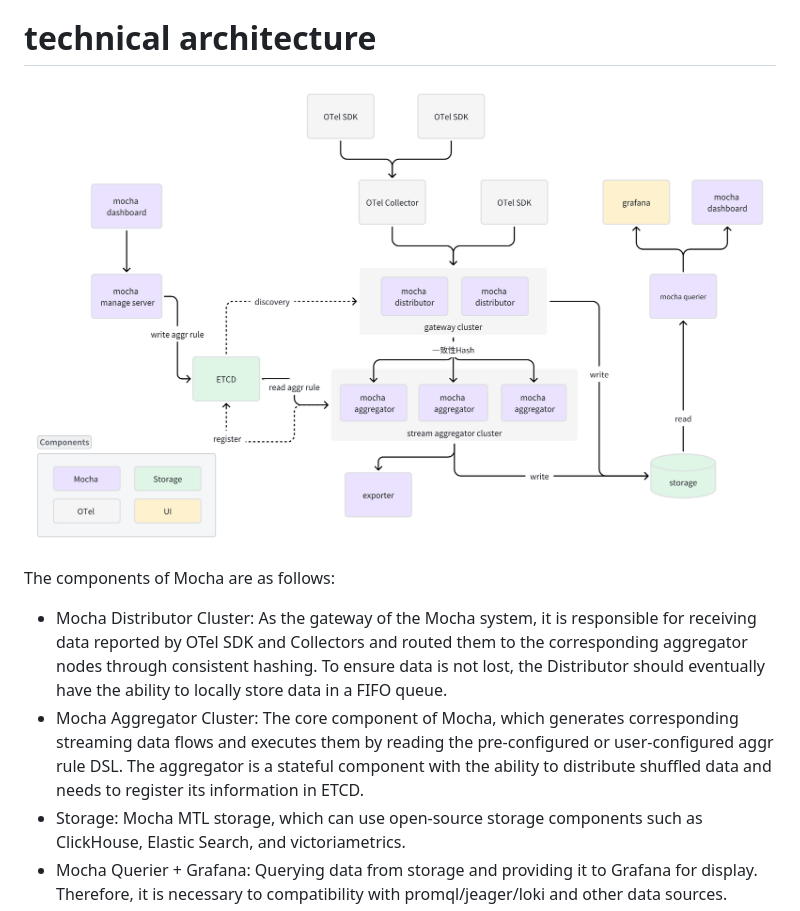
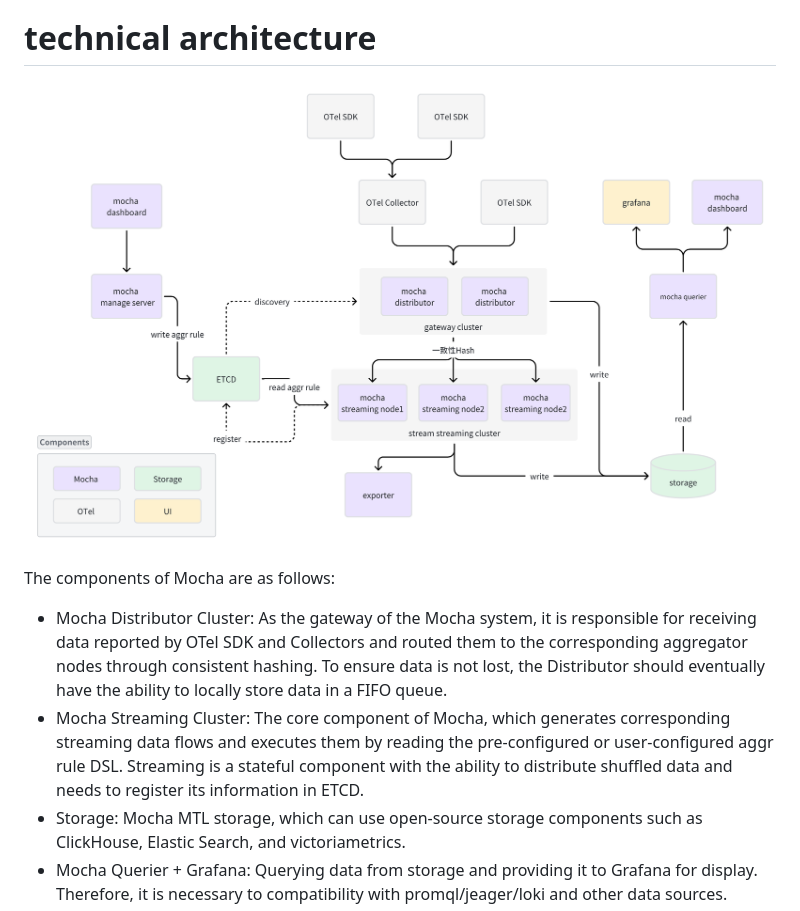
Before and after one commit to dotnetcore/mocha, a Markdown page: README.md, the part around the change. GitHub-like rendering; pictures changed too: docs/assets/technical_architecture.png.

```diff
--- a/README.md
+++ b/README.md
@@ -26,7 +26,7 @@ The set of features that Mocha will provide:
 
 The components of Mocha are as follows:
 - Mocha Distributor Cluster: As the gateway of the Mocha system, it is responsible for receiving data reported by OTel SDK and Collectors and routed them to the corresponding aggregator nodes through consistent hashing. To ensure data is not lost, the Distributor should eventually have the ability to locally store data in a FIFO queue.
-- Mocha Aggregator Cluster: The core component of Mocha, which generates corresponding streaming data flows and executes them by reading the pre-configured or user-configured aggr rule DSL. The aggregator is a stateful component with the ability to distribute shuffled data and needs to register its information in ETCD.
+- Mocha Streaming Cluster: The core component of Mocha, which generates corresponding streaming data flows and executes them by reading the pre-configured or user-configured aggr rule DSL. Streaming is a stateful component with the ability to distribute shuffled data and needs to register its information in ETCD.
 - Storage: Mocha MTL storage, which can use open-source storage components such as ClickHouse, Elastic Search, and victoriametrics.
 - Mocha Querier + Grafana: Querying data from storage and providing it to Grafana for display. Therefore, it is necessary to compatibility with promql/jeager/loki and other data sources.
 - Mocha Manager : Consisting of a manager server, dashboard, and ETCD for cluster metadata and data analysis rules storage.
```
Also changed, not shown: docs/proposal/mocha_overview.md (added, +45 -0 lines), 3 other files.
